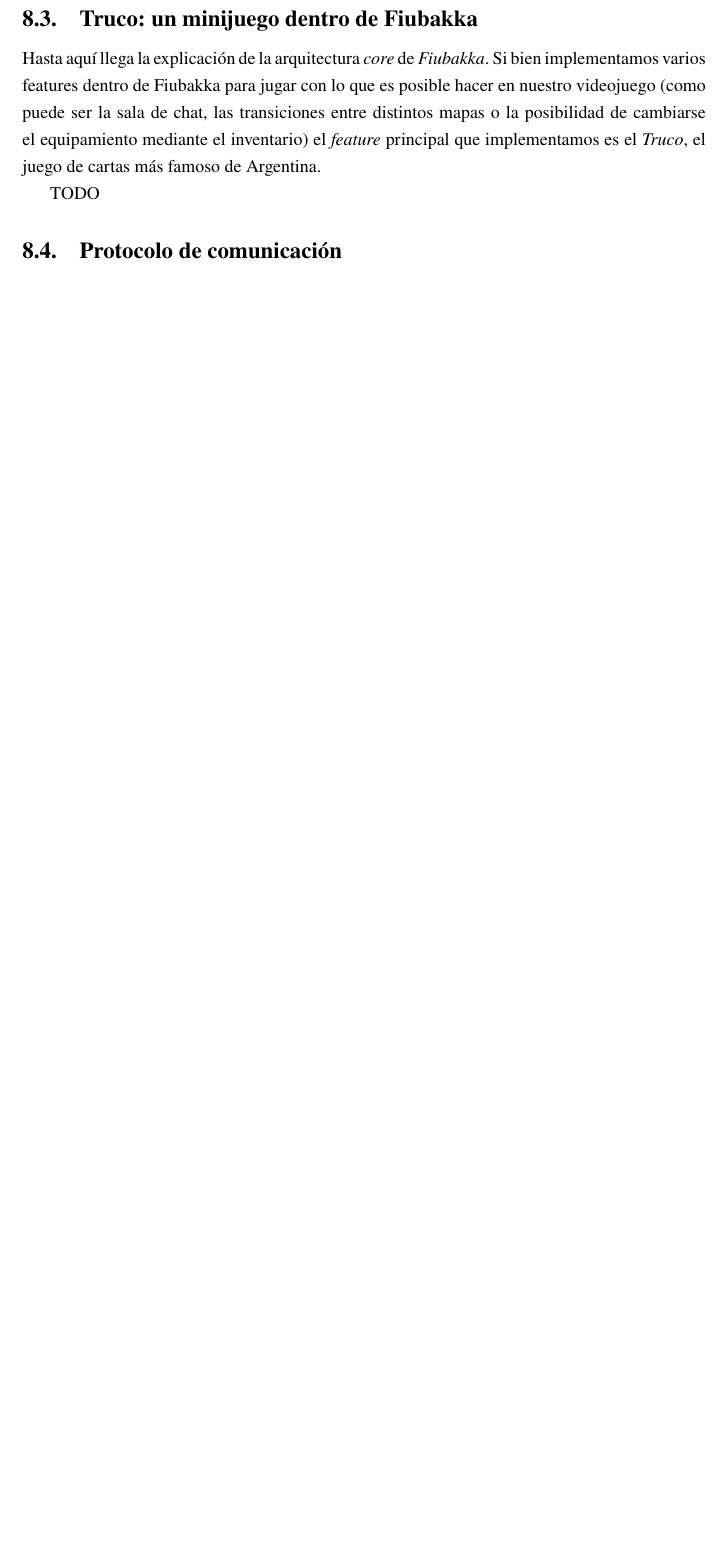
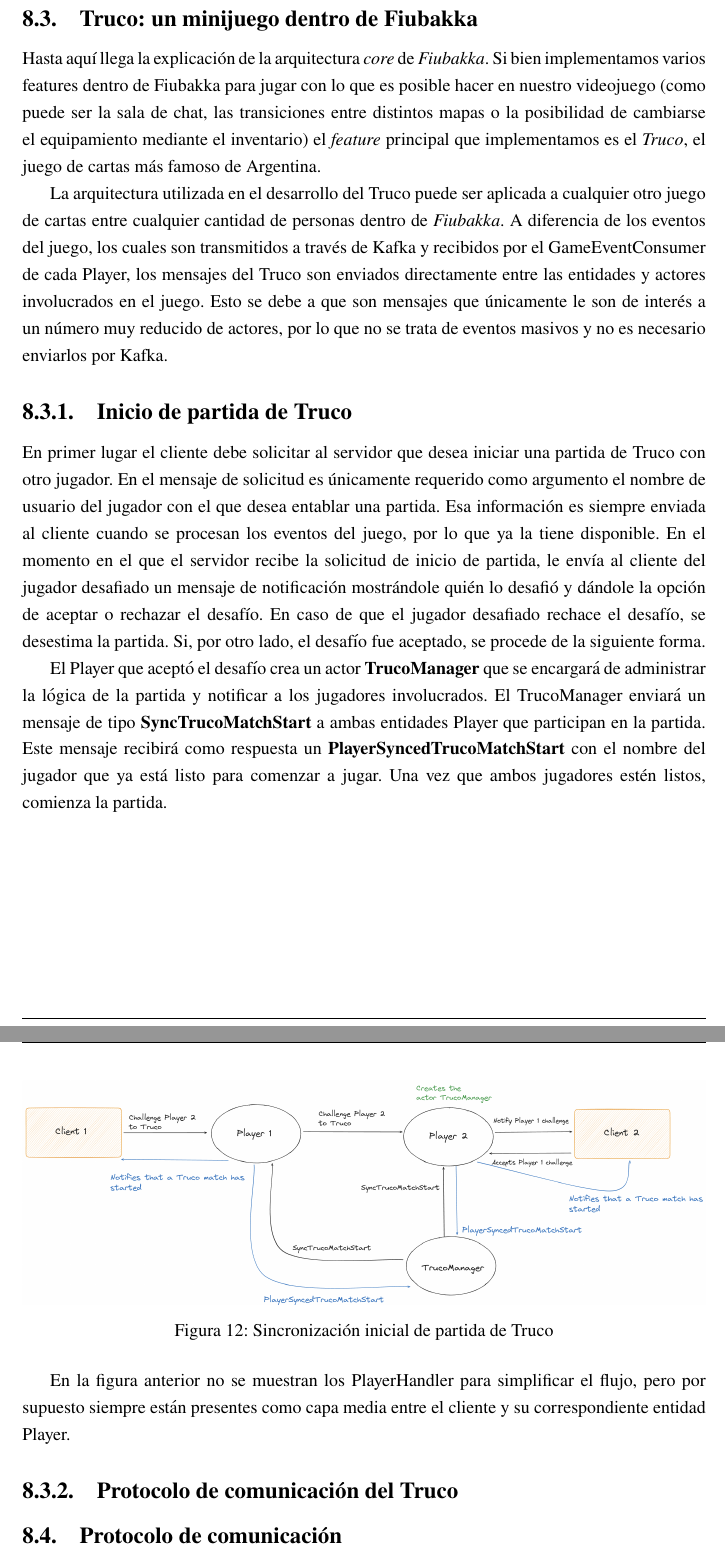
Before and after one commit to fiubakka/paper, a LaTeX document (src/main.tex, which reads src/solution.tex): part of page 38 of 66 before the commit and two parts of pages 38 and 39 of 67 after it, the two joined at a grey line, cut so that both start at the same text, the shorter picture padded with empty space. Compiled offline with pdfLaTeX.

Commit message:
Add Init truco description

```diff
--- a/src/solution.tex
+++ b/src/solution.tex
@@ -878,7 +878,34 @@ núcleo de la aplicación.
 en nuestro videojuego (como puede ser la sala de chat, las transiciones entre distintos mapas o la posibilidad de cambiarse el equipamiento mediante el inventario) el \textit{feature} principal
 que implementamos es el \textit{Truco}, el juego de cartas más famoso de Argentina.
 
-TODO
+La arquitectura utilizada en el desarrollo del Truco puede ser aplicada a cualquier otro juego de cartas entre cualquier cantidad de personas dentro de \textit{Fiubakka}.
+A diferencia de los eventos del juego, los cuales son transmitidos a través de Kafka y recibidos por el GameEventConsumer de cada Player, los mensajes del Truco son enviados directamente entre las entidades
+y actores involucrados en el juego. Esto se debe a que son mensajes que únicamente le son de interés a un número muy reducido de actores, por lo que no se trata de eventos masivos y no es necesario enviarlos por Kafka.
+
+\subsubsection{Inicio de partida de Truco}
+
+\noindent En primer lugar el cliente debe solicitar al servidor que desea iniciar una partida de Truco con otro jugador. En el mensaje de solicitud es únicamente requerido como argumento el nombre de usuario del jugador
+con el que desea entablar una partida. Esa información es siempre enviada al cliente cuando se procesan los eventos del juego, por lo que ya la tiene disponible. En el momento en el que el servidor recibe la solicitud de inicio
+de partida, le envía al cliente del jugador desafiado un mensaje de notificación mostrándole quién lo desafió y dándole la opción de aceptar o rechazar el desafío. En caso de que el jugador desafiado rechace el desafío,
+se desestima la partida. Si, por otro lado, el desafío fue aceptado, se procede de la siguiente forma.
+
+El Player que aceptó el desafío crea un actor \textbf{TrucoManager} que se encargará de administrar la lógica de la partida y notificar a los jugadores involucrados. El TrucoManager enviará un mensaje de tipo
+\textbf{SyncTrucoMatchStart} a ambas entidades Player que participan en la partida. Este mensaje recibirá como respuesta un \textbf{PlayerSyncedTrucoMatchStart} con el nombre del jugador que ya está listo para comenzar a jugar.
+Una vez que ambos jugadores estén listos, comienza la partida.
+
+\newpage
+
+\begin{figure}[htbp]
+    \centering
+    \includegraphics[width=1\textwidth]{../assets/truco-match-init.png}
+    \caption{Sincronización inicial de partida de Truco}
+\end{figure}
+
+En la figura anterior no se muestran los PlayerHandler para simplificar el flujo, pero por supuesto siempre están presentes como capa media entre el cliente y su correspondiente entidad Player.
+
+\subsubsection{Protocolo de comunicación del Truco}
+
+
 
 \subsection{Protocolo de comunicación}
 
```
Also changed, not shown: assets/truco-match-init.png (added).
